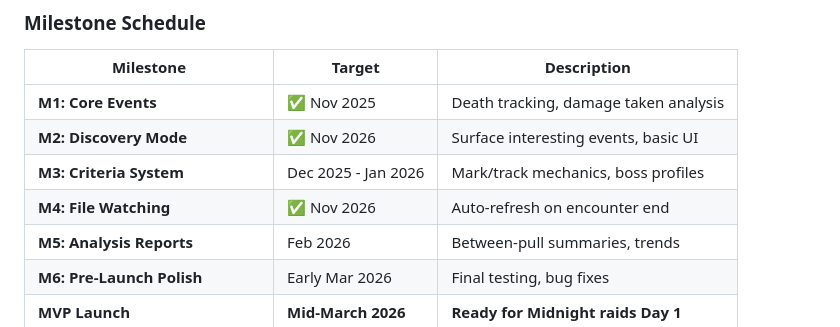
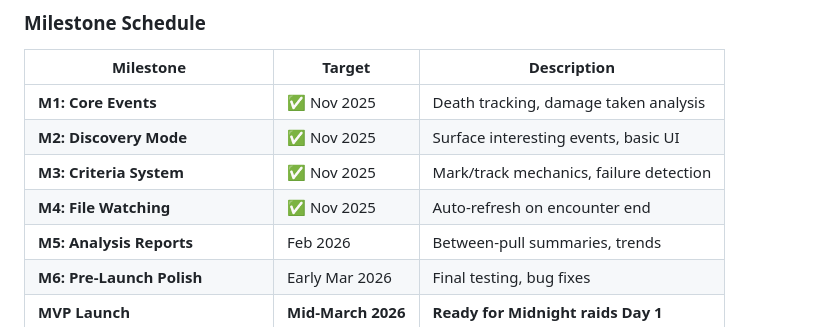
Before and after one commit to rpmessner/we_go_next_dev, a Markdown page: docs/ROADMAP.md, the part around one of its changes. GitHub-like rendering.

```diff
--- a/docs/ROADMAP.md
+++ b/docs/ROADMAP.md
@@ -39,9 +39,9 @@ True live-during-combat would require a companion addon (post-MVP consideration)
 | Milestone | Target | Description |
 |-----------|--------|-------------|
 | **M1: Core Events** | ✅ Nov 2025 | Death tracking, damage taken analysis |
-| **M2: Discovery Mode** | ✅ Nov 2026 | Surface interesting events, basic UI |
-| **M3: Criteria System** | Dec 2025 - Jan 2026 | Mark/track mechanics, boss profiles |
-| **M4: File Watching** | ✅ Nov 2026 | Auto-refresh on encounter end |
+| **M2: Discovery Mode** | ✅ Nov 2025 | Surface interesting events, basic UI |
+| **M3: Criteria System** | ✅ Nov 2025 | Mark/track mechanics, failure detection |
+| **M4: File Watching** | ✅ Nov 2025 | Auto-refresh on encounter end |
 | **M5: Analysis Reports** | Feb 2026 | Between-pull summaries, trends |
 | **M6: Pre-Launch Polish** | Early Mar 2026 | Final testing, bug fixes |
 | **MVP Launch** | **Mid-March 2026** | **Ready for Midnight raids Day 1** |
```
Also changed, not shown: other parts of docs/ROADMAP.md (+33 -33 lines).
